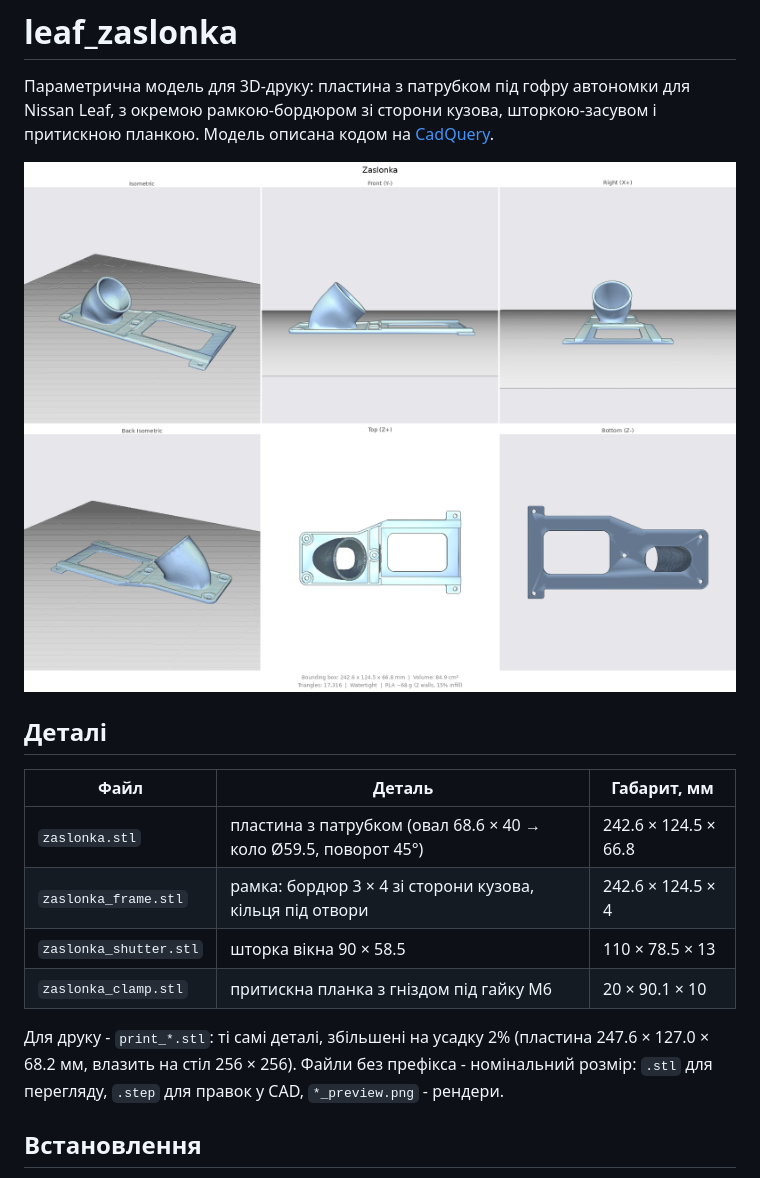
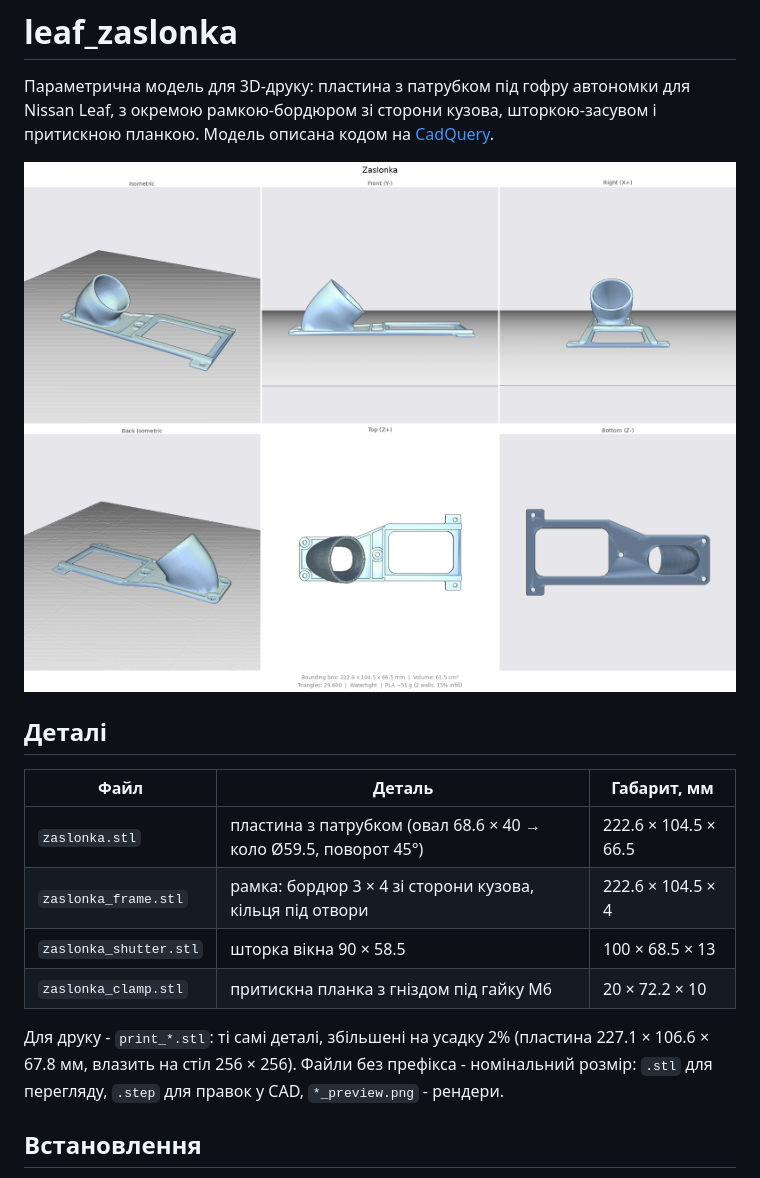
Before and after one commit to dmitry-svet/leaf_zaslonka, a Markdown page: README.md, the part around one of its changes. GitHub-like rendering; pictures changed too: zaslonka_preview.png.

Commit message:
Margins 10 mm, no tube bead, tapered clamp ribs

```diff
--- a/README.md
+++ b/README.md
@@ -11,13 +11,13 @@
 
 | Файл | Деталь | Габарит, мм |
 |---|---|---|
-| `zaslonka.stl` | пластина з патрубком (овал 68.6 × 40 → коло Ø59.5, поворот 45°) | 242.6 × 124.5 × 66.8 |
-| `zaslonka_frame.stl` | рамка: бордюр 3 × 4 зі сторони кузова, кільця під отвори | 242.6 × 124.5 × 4 |
-| `zaslonka_shutter.stl` | шторка вікна 90 × 58.5 | 110 × 78.5 × 13 |
-| `zaslonka_clamp.stl` | притискна планка з гніздом під гайку M6 | 20 × 90.1 × 10 |
+| `zaslonka.stl` | пластина з патрубком (овал 68.6 × 40 → коло Ø59.5, поворот 45°) | 222.6 × 104.5 × 66.5 |
+| `zaslonka_frame.stl` | рамка: бордюр 3 × 4 зі сторони кузова, кільця під отвори | 222.6 × 104.5 × 4 |
+| `zaslonka_shutter.stl` | шторка вікна 90 × 58.5 | 100 × 68.5 × 13 |
+| `zaslonka_clamp.stl` | притискна планка з гніздом під гайку M6 | 20 × 72.2 × 10 |
 
 Для друку - `print_*.stl`: ті самі деталі, збільшені на усадку 2%
-(пластина 247.6 × 127.0 × 68.2 мм, влазить на стіл 256 × 256). Файли без префікса - номінальний розмір:
+(пластина 227.1 × 106.6 × 67.8 мм, влазить на стіл 256 × 256). Файли без префікса - номінальний розмір:
 `.stl` для перегляду, `.step` для правок у CAD, `*_preview.png` - рендери.
 
 ## Встановлення
```
Also changed, not shown: other parts of README.md (+3 -2 lines), CLAUDE.md (+2 -2 lines), zaslonka_clamp_preview.png, zaslonka_frame_preview.png, zaslonka_shutter_preview.png, 13 other files.
